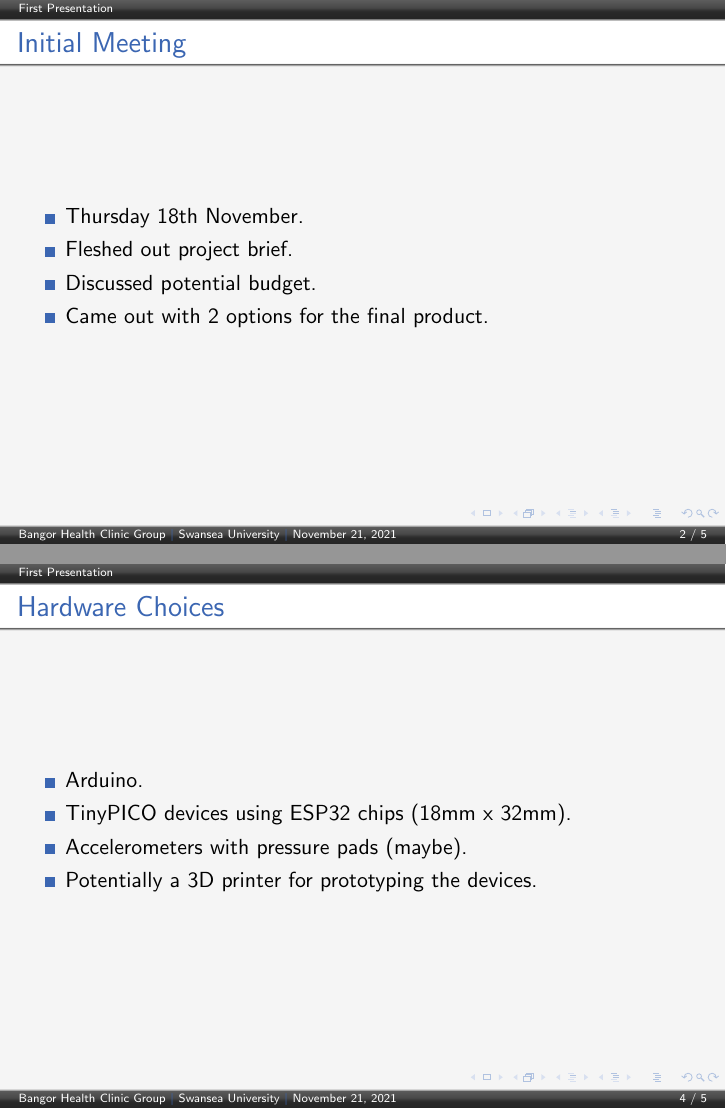
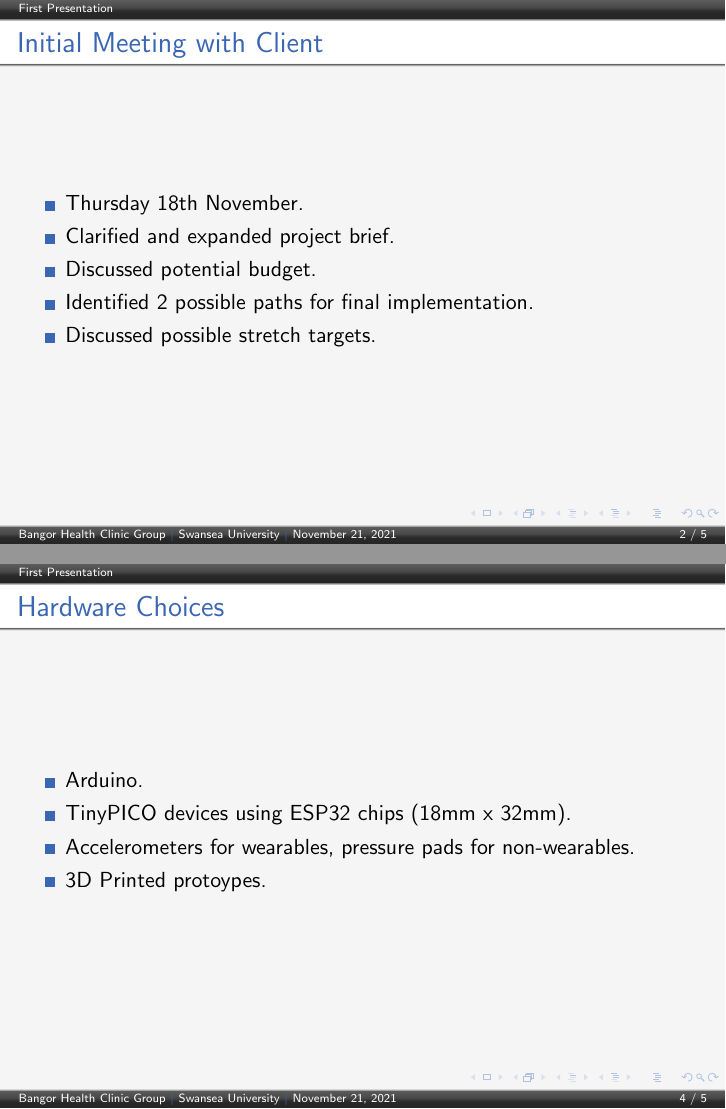
Before and after one commit to SeanCoaker/Masters-Group-Project, LaTeX slides (Presentations/Wuerzburg Beamer Theme/example.tex): pages 2 and 6 of 7, joined at a grey line. Compiled offline with pdfLaTeX.

Commit message:
Update example.tex

```diff
--- a/Presentations/Wuerzburg Beamer Theme/example.tex
+++ b/Presentations/Wuerzburg Beamer Theme/example.tex
@@ -24,12 +24,13 @@
 \end{frame}
 
 \begin{frame}
-\frametitle{Initial Meeting}
+\frametitle{Initial Meeting with Client}
 \begin{itemize}
 \item Thursday 18th November.
-\item Fleshed out project brief.
+\item Clarified and expanded project brief.
 \item Discussed potential budget.
-\item Came out with 2 options for the final product.
+\item Identified 2 possible paths for final implementation.
+\item Discussed possible stretch targets.
 \end{itemize}
 \end{frame}
 
@@ -62,8 +63,8 @@
 \begin{itemize}
 \item Arduino.
 \item TinyPICO devices using ESP32 chips (18mm x 32mm).
-\item Accelerometers with pressure pads (maybe).
-\item Potentially a 3D printer for prototyping the devices.
+\item Accelerometers for wearables, pressure pads for non-wearables.
+\item 3D Printed protoypes.
 \end{itemize}
 \end{frame}
 
```
Also changed, not shown: Presentations/Wuerzburg Beamer Theme/example.tex (8 more changed lines).
